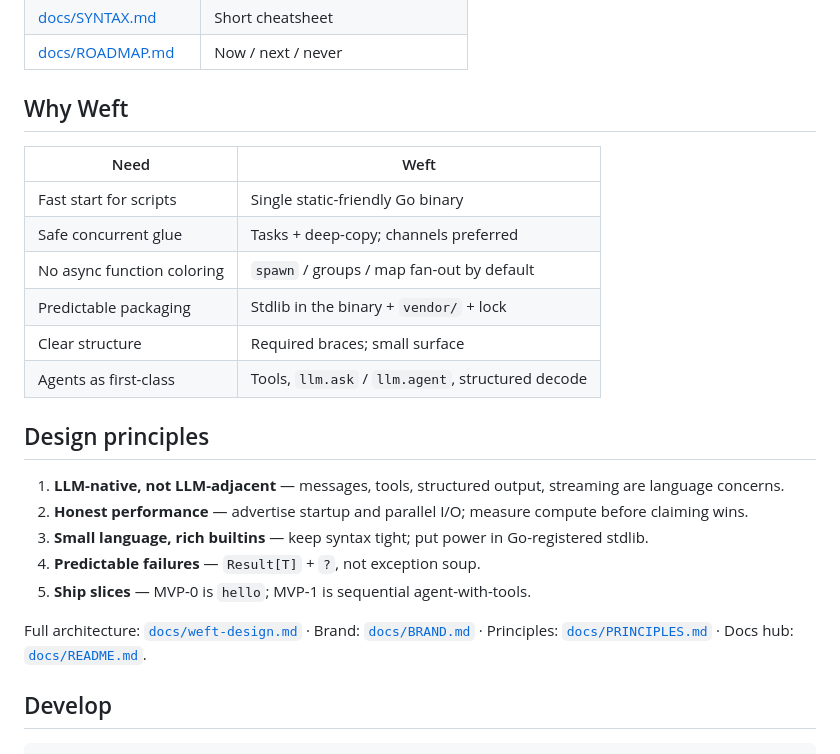
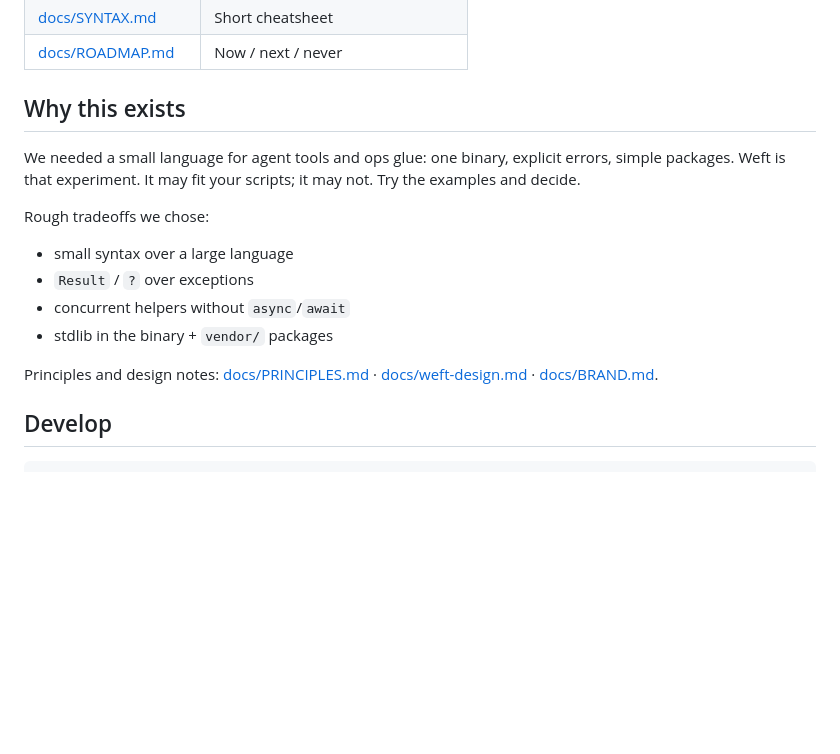
Before and after one commit to loreste32/weft, a Markdown page: README.md, the part around one of its changes. Rendered like a GitHub page; blank space fills up the shorter version.

```diff
--- a/README.md
+++ b/README.md
@@ -329,26 +333,18 @@ fn main() -> Result {
 | [docs/SYNTAX.md](docs/SYNTAX.md) | Short cheatsheet |
 | [docs/ROADMAP.md](docs/ROADMAP.md) | Now / next / never |
 
-## Why Weft
+## Why this exists
 
-| Need | Weft |
-|------|------|
-| Fast start for scripts | Single static-friendly Go binary |
-| Safe concurrent glue | Tasks + deep-copy; channels preferred |
-| No async function coloring | `spawn` / groups / map fan-out by default |
-| Predictable packaging | Stdlib in the binary + `vendor/` + lock |
-| Clear structure | Required braces; small surface |
-| Agents as first-class | Tools, `llm.ask` / `llm.agent`, structured decode |
+We needed a small language for agent tools and ops glue: one binary, explicit errors, simple packages. Weft is that experiment. It may fit your scripts; it may not. Try the examples and decide.
 
-## Design principles
+Rough tradeoffs we chose:
 
-1. **LLM-native, not LLM-adjacent** — messages, tools, structured output, streaming are language concerns.
-2. **Honest performance** — advertise startup and parallel I/O; measure compute before claiming wins.
-3. **Small language, rich builtins** — keep syntax tight; put power in Go-registered stdlib.
-4. **Predictable failures** — `Result[T]` + `?`, not exception soup.
-5. **Ship slices** — MVP-0 is `hello`; MVP-1 is sequential agent-with-tools.
+- small syntax over a large language
+- `Result` / `?` over exceptions
+- concurrent helpers without `async`/`await`
+- stdlib in the binary + `vendor/` packages
 
-Full architecture: [`docs/weft-design.md`](docs/weft-design.md) · Brand: [`docs/BRAND.md`](docs/BRAND.md) · Principles: [`docs/PRINCIPLES.md`](docs/PRINCIPLES.md) · Docs hub: [`docs/README.md`](docs/README.md).
+Principles and design notes: [docs/PRINCIPLES.md](docs/PRINCIPLES.md) · [docs/weft-design.md](docs/weft-design.md) · [docs/BRAND.md](docs/BRAND.md).
 
 ## Develop
 
```
Also changed, not shown: other parts of README.md (+25 -21 lines).
